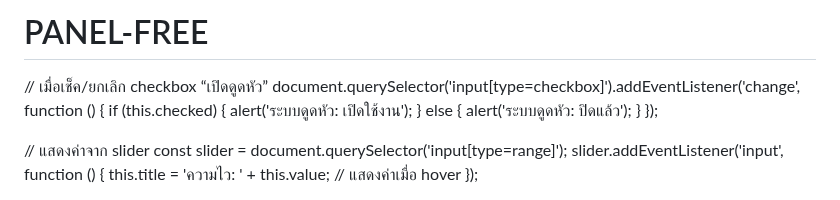
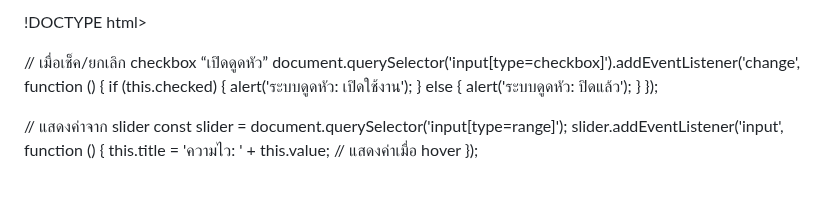
Before and after one commit to golfminitv/PANEL-FREE, a Markdown page: README.md, the part around the change. Drawn GitHub-style.

```diff
--- a/README.md
+++ b/README.md
@@ -1,4 +1,4 @@
-# PANEL-FREE<!DOCTYPE html>
+!DOCTYPE html>
 <html lang="th">
 <head>
   <meta charset="UTF-8" />
```
